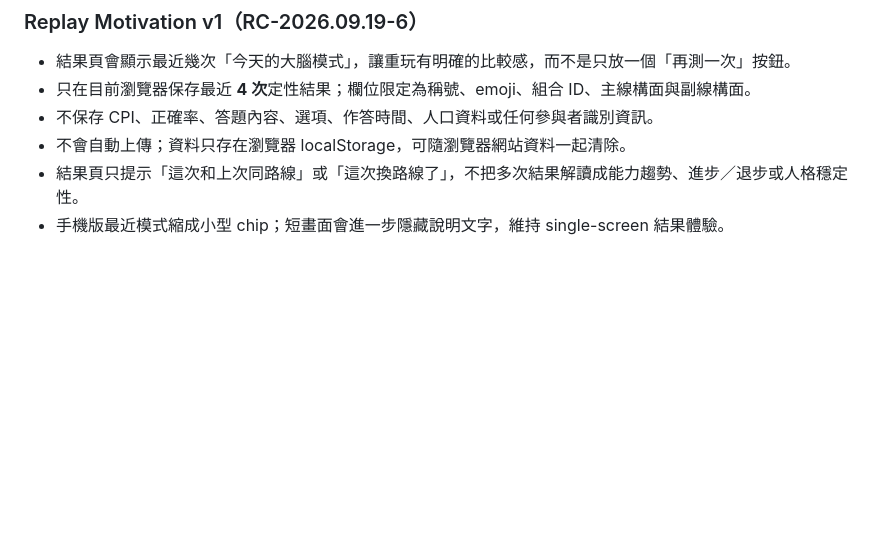
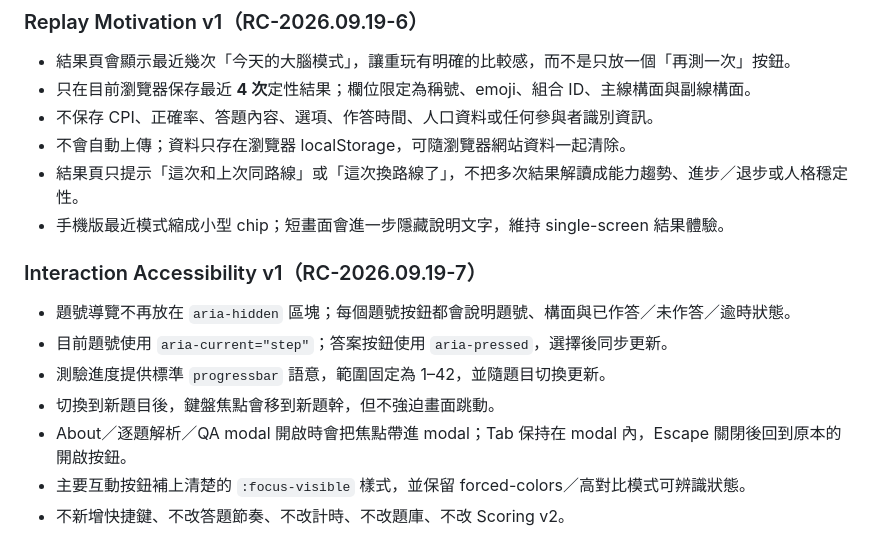
Before and after one commit to qookey109-pixel/IQ, a Markdown page: README.md, the part around one of its changes. Drawn GitHub-style; blank space fills up the shorter version.

Commit message:
Docs: document interaction accessibility polish v1

```diff
--- a/README.md
+++ b/README.md
@@ -229,3 +229,14 @@ QB5 已改善 construct diversity、題目唯一性、視覺空間呈現、題
 - 不會自動上傳；資料只存在瀏覽器 localStorage，可隨瀏覽器網站資料一起清除。
 - 結果頁只提示「這次和上次同路線」或「這次換路線了」，不把多次結果解讀成能力趨勢、進步／退步或人格穩定性。
 - 手機版最近模式縮成小型 chip；短畫面會進一步隱藏說明文字，維持 single-screen 結果體驗。
+
+
+### Interaction Accessibility v1（RC-2026.09.19-7）
+
+- 題號導覽不再放在 `aria-hidden` 區塊；每個題號按鈕都會說明題號、構面與已作答／未作答／逾時狀態。
+- 目前題號使用 `aria-current="step"`；答案按鈕使用 `aria-pressed`，選擇後同步更新。
+- 測驗進度提供標準 `progressbar` 語意，範圍固定為 1–42，並隨題目切換更新。
+- 切換到新題目後，鍵盤焦點會移到新題幹，但不強迫畫面跳動。
+- About／逐題解析／QA modal 開啟時會把焦點帶進 modal；Tab 保持在 modal 內，Escape 關閉後回到原本的開啟按鈕。
+- 主要互動按鈕補上清楚的 `:focus-visible` 樣式，並保留 forced-colors／高對比模式可辨識狀態。
+- 不新增快捷鍵、不改答題節奏、不改計時、不改題庫、不改 Scoring v2。
```
Also changed, not shown: other parts of README.md (+1 -1 lines).
